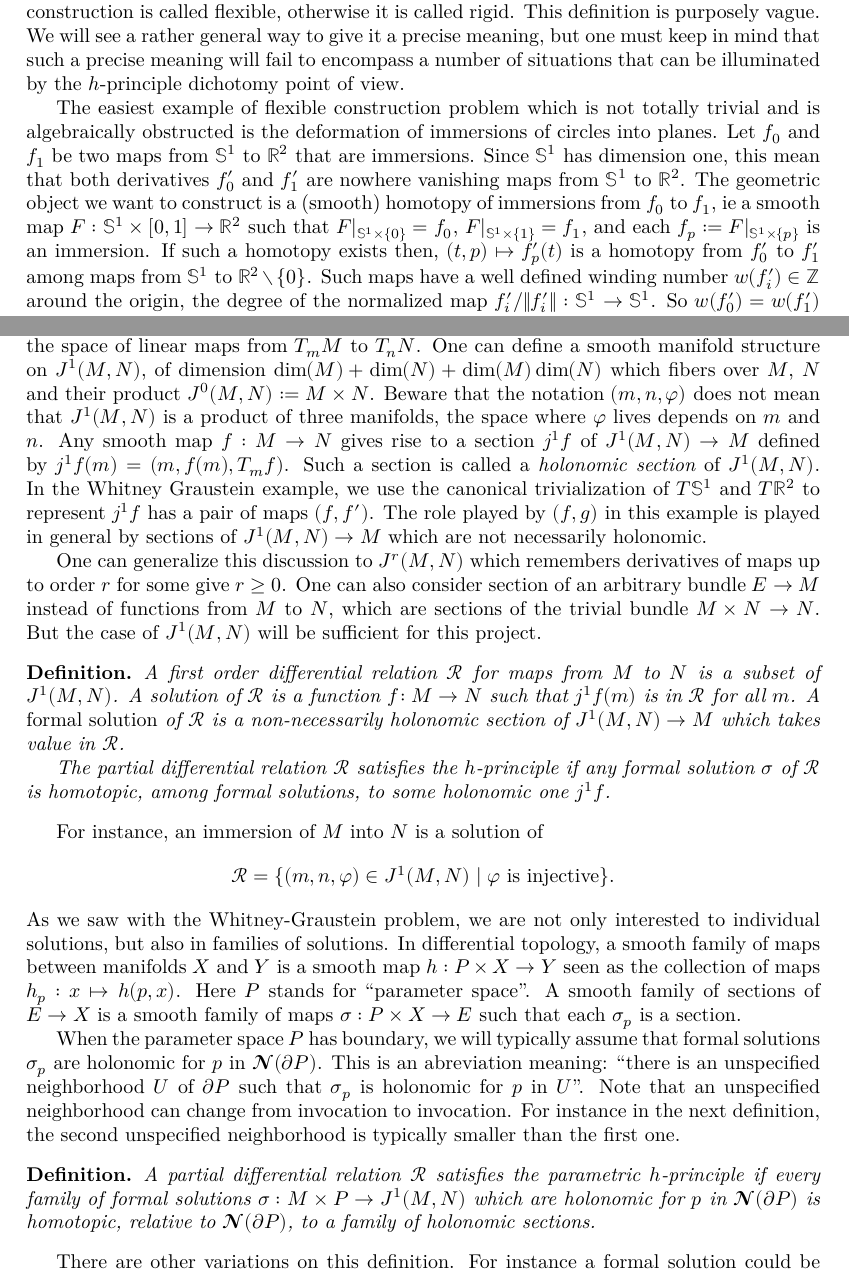
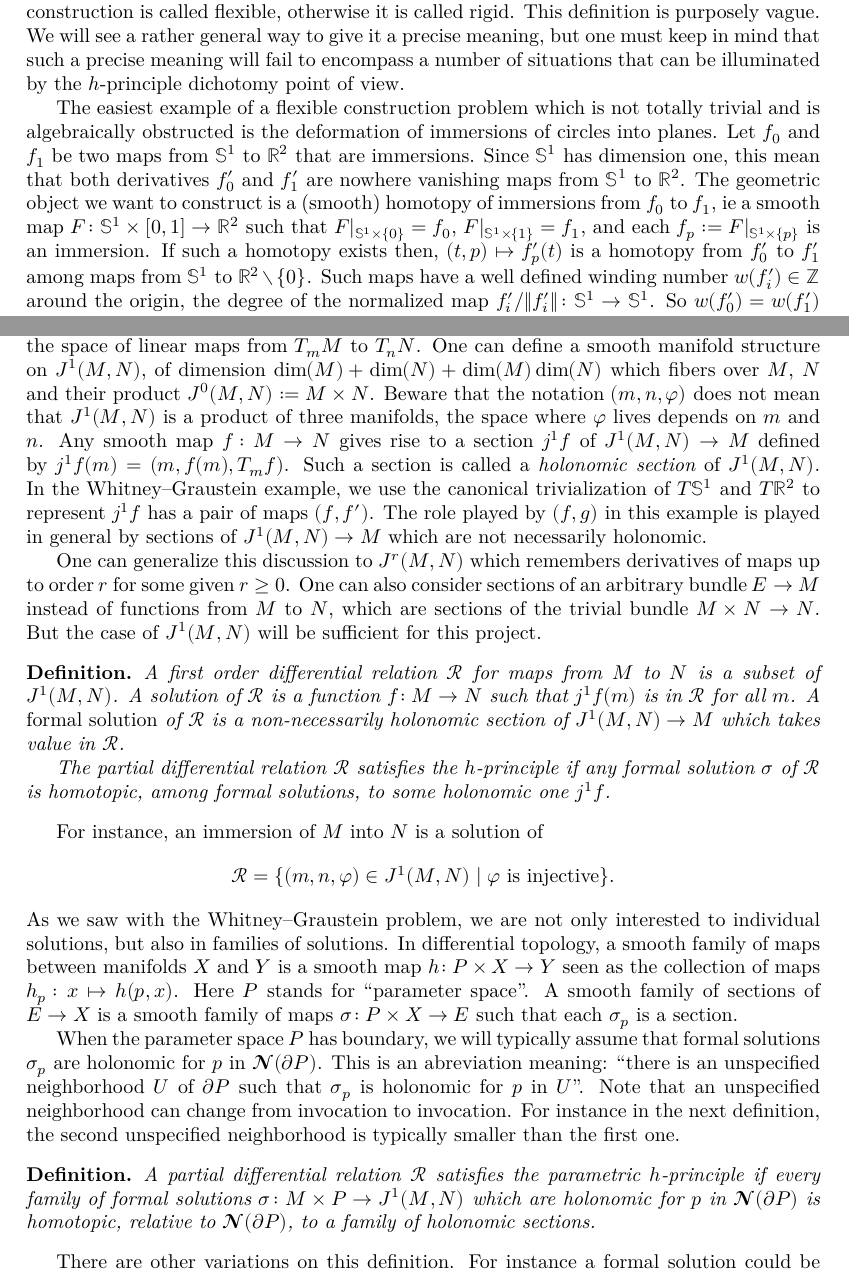
Before and after one commit to leanprover-community/sphere-eversion, a LaTeX thesis (blueprint/src/print.tex, which reads blueprint/src/introduction.tex): two parts of pages 2 and 3 of 19, joined at a grey line, cut so that both start at the same text. Compiled offline with XeLaTeX.

Commit message:
Fix some typos in introduction.tex

```diff
--- a/blueprint/src/introduction.tex
+++ b/blueprint/src/introduction.tex
@@ -28,17 +28,17 @@ will see a rather general way to give it a precise meaning, but one must keep
 in mind that such a precise meaning will fail to encompass a number of
 situations that can be illuminated by the $h$-principle dichotomy point of view.
 
-The easiest example of flexible construction problem which is not totally
+The easiest example of a flexible construction problem which is not totally
 trivial and is algebraically obstructed is the deformation of immersions
 of circles into planes. Let $f_0$ and $f_1$ be two maps from $𝕊^1$ to $ℝ^2$
 that are immersions. Since $𝕊^1$ has dimension one, this mean that both
 derivatives $f_0'$ and $f_1'$ are nowhere vanishing maps from $𝕊^1$ to
 $ℝ^2$. The geometric object we want to construct is a (smooth) homotopy
-of immersions from $f_0$ to $f_1$, ie a smooth map $F : 𝕊^1 × [0, 1] → ℝ^2$
+of immersions from $f_0$ to $f_1$, ie a smooth map $F \co 𝕊^1 × [0, 1] → ℝ^2$
 such that $\rst{F}{𝕊^1 × \{0\}} = f_0$, $\rst{F}{𝕊^1 × \{1\}} = f_1$, and
 each $f_p := \rst{F}{𝕊^1 × \{p\}}$ is an immersion. If such a homotopy
 exists then, $(t, p) ↦ f_p'(t)$ is a homotopy from $f_0'$ to $f_1'$ among
 maps from $𝕊^1$ to $ℝ^2 ∖ \{0\}$. Such maps have a well defined winding
 number $w(f'_i) ∈ ℤ$ around the origin, the degree of the normalized map
-$f'_i/‖f'_i‖ : 𝕊^1 → 𝕊^1$. So $w(f_0') = w(f_1')$ is a necessary condition
+$f'_i/‖f'_i‖ \co 𝕊^1 → 𝕊^1$. So $w(f_0') = w(f_1')$ is a necessary condition
 for the existence of $F$, which comes from algebraic topology.  The
@@ -74,17 +74,17 @@ $\dim(M) + \dim(N) + \dim(M)\dim(N)$ which fibers over $M$, $N$ and
 their product $J^0(M, N) := M × N$. Beware that the notation $(m, n, φ)$
 does not mean that $J^1(M, N)$ is a product of three manifolds, the space
 where $φ$ lives depends on $m$ and $n$.
-Any smooth map $f : M → N$ gives rise to a section $j^1f$ of
+Any smooth map $f \co M → N$ gives rise to a section $j^1f$ of
 $J^1(M, N) → M$ defined by $j^1f(m) = (m, f(m), T_m f)$. Such a section is
 called a \emph{holonomic section} of $J^1(M, N)$.
-In the Whitney Graustein example, we use the canonical trivialization of
+In the Whitney--Graustein example, we use the canonical trivialization of
 $T𝕊^1$ and $Tℝ^2$ to represent $j^1f$ has a pair of maps $(f, f')$. The
 role played by $(f, g)$ in this example is played in general by sections
 of $J^1(M, N) → M$ which are not necessarily holonomic.
 
 One can generalize this discussion to $J^r(M, N)$ which remembers
-derivatives of maps up to order $r$ for some give $r ≥ 0$. One can also
-consider section of an arbitrary bundle $E → M$ instead of functions
+derivatives of maps up to order $r$ for some given $r ≥ 0$. One can also
+consider sections of an arbitrary bundle $E → M$ instead of functions
 from $M$ to $N$, which are sections of the trivial bundle $M × N → N$.
 But the case of $J^1(M, N)$ will be sufficient for this project.
 
@@ -105,12 +105,12 @@ For instance, an immersion of $M$ into $N$ is a solution of
 \Rel = \{(m, n, φ) ∈ J^1(M, N) \;|\; φ \text{ is injective}\}.
 \]
 As we saw with
-the Whitney-Graustein problem, we are not only interested to individual
+the Whitney--Graustein problem, we are not only interested to individual
 solutions, but also in families of solutions. In differential
 topology, a smooth family of maps between manifolds $X$ and $Y$ is a smooth map
-$h : P × X → Y$ seen as the collection of maps $h_p : x ↦ h(p, x)$. Here $P$
+$h \co P × X → Y$ seen as the collection of maps $h_p \co x ↦ h(p, x)$. Here $P$
 stands for ``parameter space''. A smooth family of sections of $E → X$ is a
-smooth family of maps $σ : P × X → E$ such that each $σ_p$ is a section.
+smooth family of maps $σ \co P × X → E$ such that each $σ_p$ is a section.
 
 When the parameter space $P$ has boundary, we will typically assume that formal
 solutions $σ_p$ are holonomic for $p$ in $𝓝(∂P)$. This is an abreviation
@@ -124,7 +124,7 @@ than the first one.
 \begin{definition-intro}
 	A partial differential relation $\Rel$ satisfies the parametric
   $h$-principle if every family of formal solutions
-  $σ : M × P → J^1(M, N)$ which are holonomic for $p$ in $𝓝(∂P)$ is
+  $σ \co M × P → J^1(M, N)$ which are holonomic for $p$ in $𝓝(∂P)$ is
   homotopic, relative to $𝓝(∂P)$, to a family of holonomic sections.
 \end{definition-intro}
 
```
Also changed, not shown: blueprint/src/introduction.tex (18 more changed lines).
